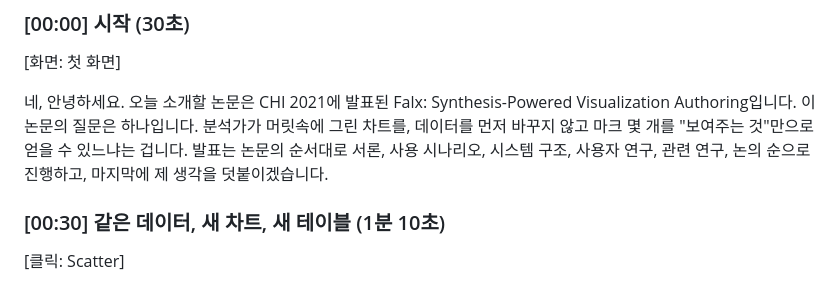
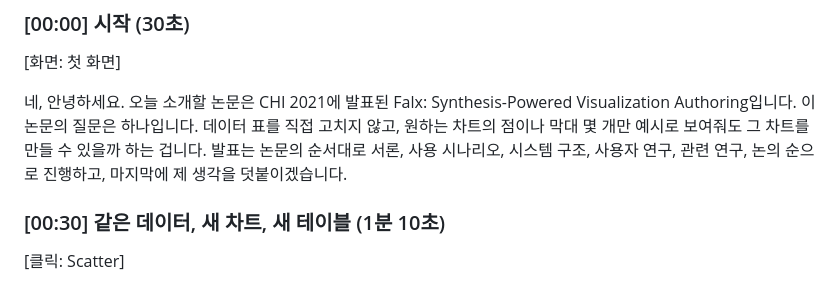
Before and after one commit to seohyeon0046/MikaHome._., a Markdown page: falx/docs/script_ko.md, the part around the change. GitHub-like rendering.

Commit message:
falx: plainer opening question in the script
Co-Authored-By: Claude Opus 5.5 <noreply@anthropic.com>
Claude-Session: https://claude.ai/code/session_018X2AhiRXjq2FDdGB5m34ps

```diff
--- a/falx/docs/script_ko.md
+++ b/falx/docs/script_ko.md
@@ -12,7 +12,7 @@
 
 [화면: 첫 화면]
 
-네, 안녕하세요. 오늘 소개할 논문은 CHI 2021에 발표된 Falx: Synthesis-Powered Visualization Authoring입니다. 이 논문의 질문은 하나입니다. 분석가가 머릿속에 그린 차트를, 데이터를 먼저 바꾸지 않고 마크 몇 개를 "보여주는 것"만으로 얻을 수 있느냐는 겁니다. 발표는 논문의 순서대로 서론, 사용 시나리오, 시스템 구조, 사용자 연구, 관련 연구, 논의 순으로 진행하고, 마지막에 제 생각을 덧붙이겠습니다.
+네, 안녕하세요. 오늘 소개할 논문은 CHI 2021에 발표된 Falx: Synthesis-Powered Visualization Authoring입니다. 이 논문의 질문은 하나입니다. 데이터 표를 직접 고치지 않고, 원하는 차트의 점이나 막대 몇 개만 예시로 보여줘도 그 차트를 만들 수 있을까 하는 겁니다. 발표는 논문의 순서대로 서론, 사용 시나리오, 시스템 구조, 사용자 연구, 관련 연구, 논의 순으로 진행하고, 마지막에 제 생각을 덧붙이겠습니다.
 
 ### [00:30] 같은 데이터, 새 차트, 새 테이블 (1분 10초)
 
```
